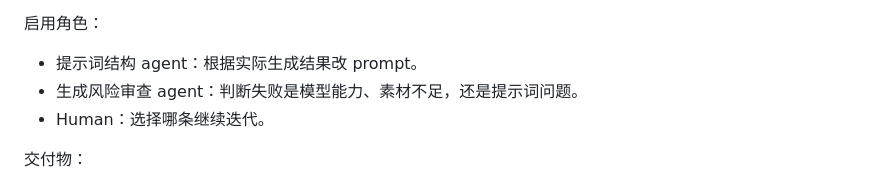
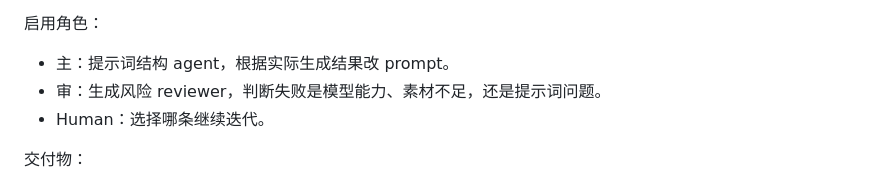
Before and after one commit to kaitongg-bit/cliagentteamjimeng, a Markdown page: docs/sop_experiment_plan_recruitment_to_video.md, the part around one of its changes. Rendered like a GitHub page.

```diff
--- a/docs/sop_experiment_plan_recruitment_to_video.md
+++ b/docs/sop_experiment_plan_recruitment_to_video.md
@@ -184,8 +202,8 @@ single agent baseline：
 
 启用角色：
 
-- 提示词结构 agent：根据实际生成结果改 prompt。
-- 生成风险审查 agent：判断失败是模型能力、素材不足，还是提示词问题。
+- 主：提示词结构 agent，根据实际生成结果改 prompt。
+- 审：生成风险 reviewer，判断失败是模型能力、素材不足，还是提示词问题。
 - Human：选择哪条继续迭代。
 
 交付物：
```
Also changed, not shown: other parts of docs/sop_experiment_plan_recruitment_to_video.md (+33 -15 lines).
